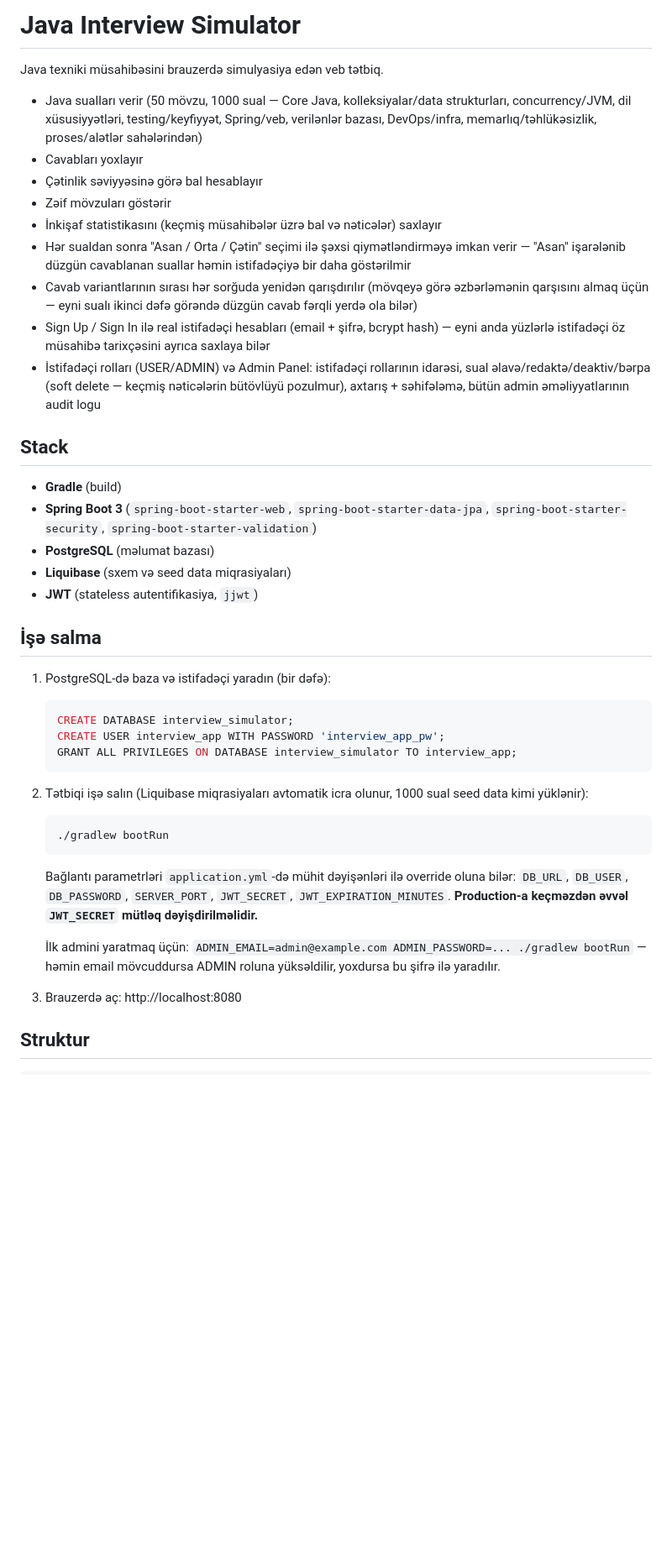
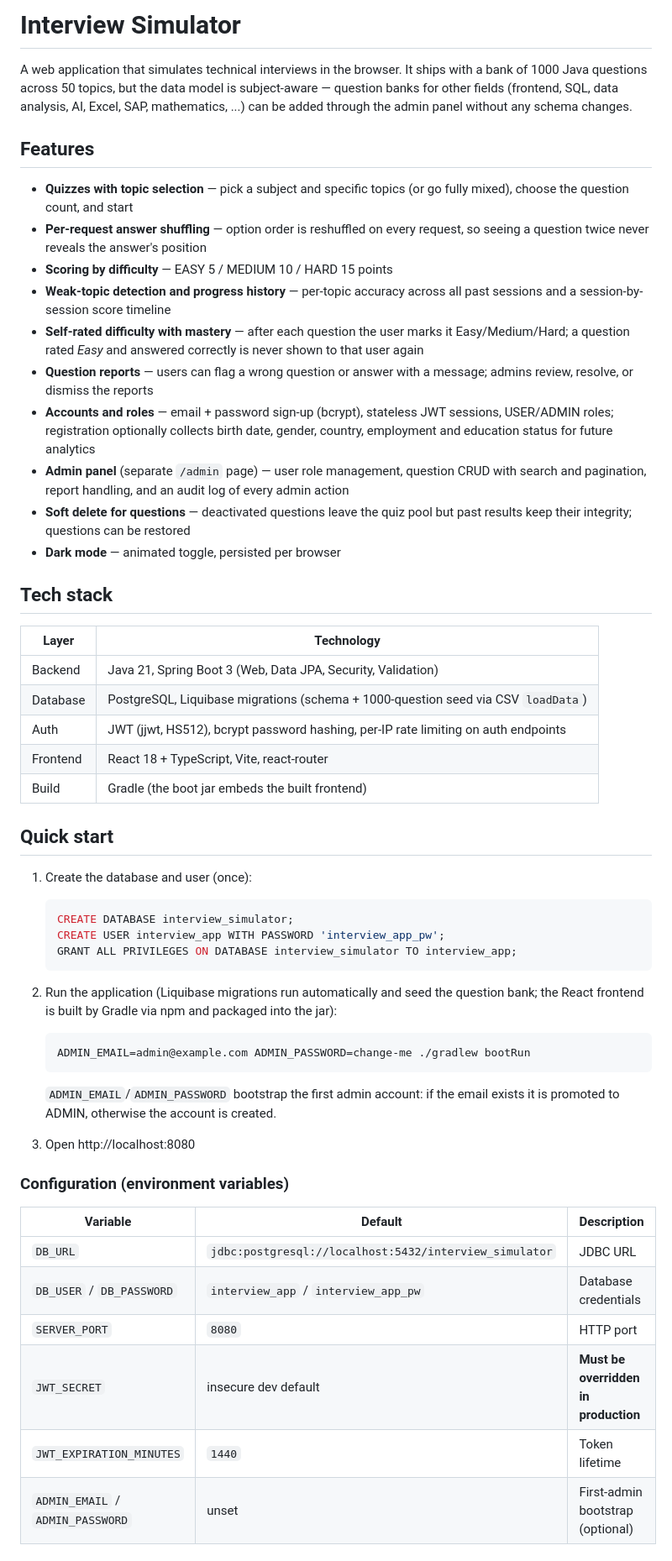
Before and after one commit to samir-aghayev/Java-interview-simulator, a Markdown page: README.md, the part around one of its changes. Shown at 84% size. Drawn GitHub-style; blank space fills up the shorter version.

Commit message:
Rewrite README in English

````diff
--- a/README.md
+++ b/README.md
@@ -1,28 +1,45 @@
-# Java Interview Simulator
+# Interview Simulator
 
-Java texniki müsahibəsini brauzerdə simulyasiya edən veb tətbiq.
+A web application that simulates technical interviews in the browser. It ships with a bank of
+1000 Java questions across 50 topics, but the data model is subject-aware — question banks for
+other fields (frontend, SQL, data analysis, AI, Excel, SAP, mathematics, ...) can be added
+through the admin panel without any schema changes.
 
-- Java sualları verir (50 mövzu, 1000 sual — Core Java, kolleksiyalar/data strukturları, concurrency/JVM, dil xüsusiyyətləri, testing/keyfiyyət, Spring/veb, verilənlər bazası, DevOps/infra, memarlıq/təhlükəsizlik, proses/alətlər sahələrindən)
-- Cavabları yoxlayır
-- Çətinlik səviyyəsinə görə bal hesablayır
-- Zəif mövzuları göstərir
-- İnkişaf statistikasını (keçmiş müsahibələr üzrə bal və nəticələr) saxlayır
-- Hər sualdan sonra "Asan / Orta / Çətin" seçimi ilə şəxsi qiymətləndirməyə imkan verir — "Asan" işarələnib düzgün cavablanan suallar həmin istifadəçiyə bir daha göstərilmir
-- Cavab variantlarının sırası hər sorğuda yenidən qarışdırılır (mövqeyə görə əzbərləmənin qarşısını almaq üçün — eyni sualı ikinci dəfə görəndə düzgün cavab fərqli yerdə ola bilər)
-- Sign Up / Sign In ilə real istifadəçi hesabları (email + şifrə, bcrypt hash) — eyni anda yüzlərlə istifadəçi öz müsahibə tarixçəsini ayrıca saxlaya bilər
-- İstifadəçi rolları (USER/ADMIN) və Admin Panel: istifadəçi rollarının idarəsi, sual əlavə/redaktə/deaktiv/bərpa (soft delete — keçmiş nəticələrin bütövlüyü pozulmur), axtarış + səhifələmə, bütün admin əməliyyatlarının audit logu
+## Features
 
-## Stack
+- **Quizzes with topic selection** — pick a subject and specific topics (or go fully mixed),
+  choose the question count, and start
+- **Per-request answer shuffling** — option order is reshuffled on every request, so seeing a
+  question twice never reveals the answer's position
+- **Scoring by difficulty** — EASY 5 / MEDIUM 10 / HARD 15 points
+- **Weak-topic detection and progress history** — per-topic accuracy across all past sessions
+  and a session-by-session score timeline
+- **Self-rated difficulty with mastery** — after each question the user marks it Easy/Medium/Hard;
+  a question rated *Easy* and answered correctly is never shown to that user again
+- **Question reports** — users can flag a wrong question or answer with a message; admins
+  review, resolve, or dismiss the reports
+- **Accounts and roles** — email + password sign-up (bcrypt), stateless JWT sessions, USER/ADMIN
+  roles; registration optionally collects birth date, gender, country, employment and education
+  status for future analytics
+- **Admin panel** (separate `/admin` page) — user role management, question CRUD with search
+  and pagination, report handling, and an audit log of every admin action
+- **Soft delete for questions** — deactivated questions leave the quiz pool but past results
+  keep their integrity; questions can be restored
+- **Dark mode** — animated toggle, persisted per browser
 
-- **Gradle** (build)
-- **Spring Boot 3** (`spring-boot-starter-web`, `spring-boot-starter-data-jpa`, `spring-boot-starter-security`, `spring-boot-starter-validation`)
-- **PostgreSQL** (məlumat bazası)
-- **Liquibase** (sxem və seed data miqrasiyaları)
-- **JWT** (stateless autentifikasiya, `jjwt`)
+## Tech stack
 
-## İşə salma
+| Layer     | Technology |
+|-----------|------------|
+| Backend   | Java 21, Spring Boot 3 (Web, Data JPA, Security, Validation) |
+| Database  | PostgreSQL, Liquibase migrations (schema + 1000-question seed via CSV `loadData`) |
+| Auth      | JWT (jjwt, HS512), bcrypt password hashing, per-IP rate limiting on auth endpoints |
+| Frontend  | React 18 + TypeScript, Vite, react-router |
+| Build     | Gradle (the boot jar embeds the built frontend) |
 
-1. PostgreSQL-də baza və istifadəçi yaradın (bir dəfə):
+## Quick start
+
+1. Create the database and user (once):
 
    ```sql
    CREATE DATABASE interview_simulator;
@@ -30,17 +47,26 @@ Java texniki müsahibəsini brauzerdə simulyasiya edən veb tətbiq.
    GRANT ALL PRIVILEGES ON DATABASE interview_simulator TO interview_app;
    ```
 
-2. Tətbiqi işə salın (Liquibase miqrasiyaları avtomatik icra olunur, 1000 sual seed data kimi yüklənir):
+2. Run the application (Liquibase migrations run automatically and seed the question bank;
+   the React frontend is built by Gradle via npm and packaged into the jar):
 
-   ```
-   ./gradlew bootRun
+   ```bash
+   ADMIN_EMAIL=admin@example.com ADMIN_PASSWORD=change-me ./gradlew bootRun
    ```
 
-   Bağlantı parametrləri `application.yml`-də mühit dəyişənləri ilə override oluna bilər: `DB_URL`, `DB_USER`, `DB_PASSWORD`, `SERVER_PORT`, `JWT_SECRET`, `JWT_EXPIRATION_MINUTES`. **Production-a keçməzdən əvvəl `JWT_SECRET` mütləq dəyişdirilməlidir.**
+   `ADMIN_EMAIL`/`ADMIN_PASSWORD` bootstrap the first admin account: if the email exists it is
+   promoted to ADMIN, otherwise the account is created.
 
-   İlk admini yaratmaq üçün: `ADMIN_EMAIL=admin@example.com ADMIN_PASSWORD=... ./gradlew bootRun` — həmin email mövcuddursa ADMIN roluna yüksəldilir, yoxdursa bu şifrə ilə yaradılır.
+3. Open http://localhost:8080
 
-3. Brauzerdə aç: http://localhost:8080
+### Configuration (environment variables)
 
-## Struktur
+| Variable | Default | Description |
+|---|---|---|
+| `DB_URL` | `jdbc:postgresql://localhost:5432/interview_simulator` | JDBC URL |
+| `DB_USER` / `DB_PASSWORD` | `interview_app` / `interview_app_pw` | Database credentials |
+| `SERVER_PORT` | `8080` | HTTP port |
+| `JWT_SECRET` | insecure dev default | **Must be overridden in production** |
+| `JWT_EXPIRATION_MINUTES` | `1440` | Token lifetime |
+| `ADMIN_EMAIL` / `ADMIN_PASSWORD` | unset | First-admin bootstrap (optional) |
 
````
Also changed, not shown: other parts of README.md (+57 -33 lines).
